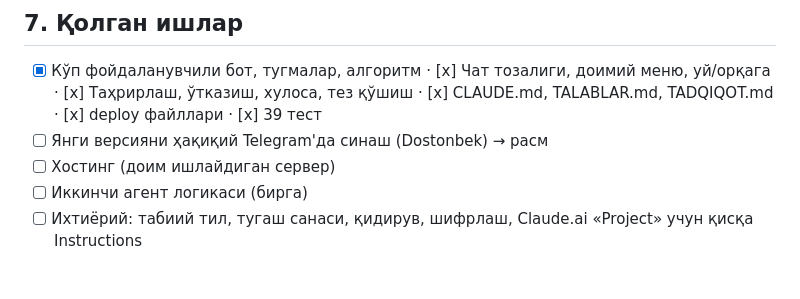
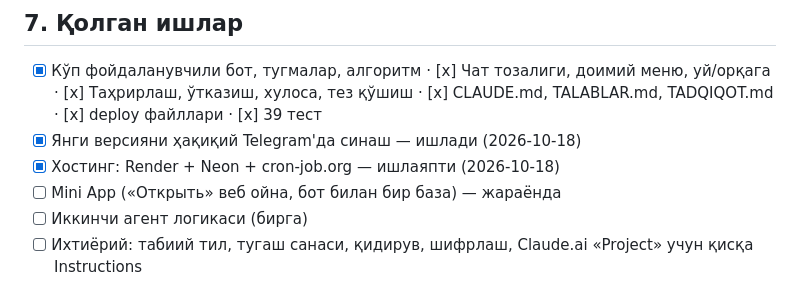
Before and after one commit to juraevdostonbek26-ship-it/-, a Markdown page: LOYIHA_XARITASI.md, the part around the change. GitHub-like rendering.

```diff
--- a/LOYIHA_XARITASI.md
+++ b/LOYIHA_XARITASI.md
@@ -92,8 +92,9 @@
 
 ## 7. Қолган ишлар
 - [x] Кўп фойдаланувчили бот, тугмалар, алгоритм · [x] Чат тозалиги, доимий меню, уй/орқага · [x] Таҳрирлаш, ўтказиш, хулоса, тез қўшиш · [x] CLAUDE.md, TALABLAR.md, TADQIQOT.md · [x] deploy файллари · [x] 39 тест
-- [ ] Янги версияни ҳақиқий Telegram'да синаш (Dostonbek) → расм
-- [ ] Хостинг (доим ишлайдиган сервер)
+- [x] Янги версияни ҳақиқий Telegram'да синаш — ишлади (2026-10-18)
+- [x] Хостинг: Render + Neon + cron-job.org — ишлаяпти (2026-10-18)
+- [ ] Mini App («Открыть» веб ойна, бот билан бир база) — жараёнда
 - [ ] Иккинчи агент логикаси (бирга)
 - [ ] Ихтиёрий: табиий тил, тугаш санаси, қидирув, шифрлаш, Claude.ai «Project» учун қисқа Instructions
 
```
Also changed, not shown: TALABLAR.md (+1 -0 lines).
